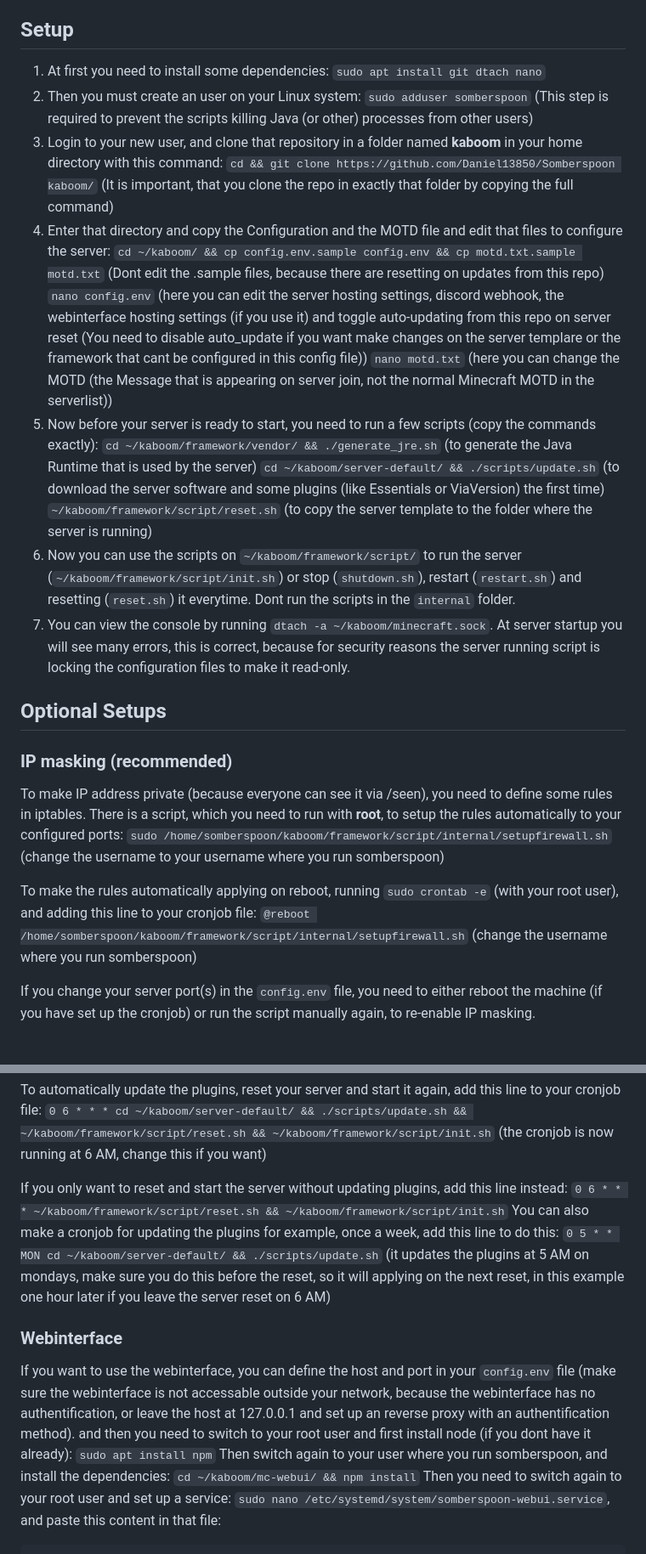
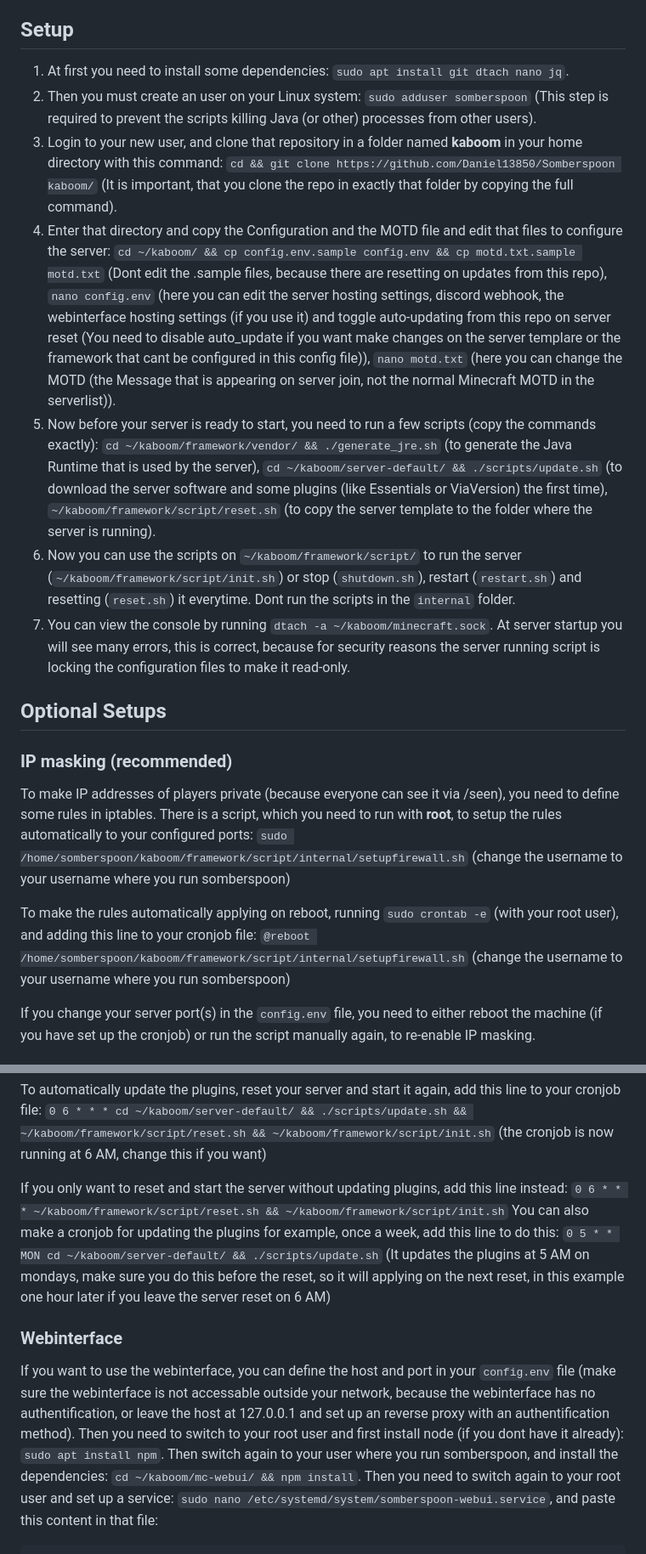
Before and after one commit to Daniel13850/Somberspoon, a Markdown page: README.md, 2 parts joined by grey strips. Shown at 85% size. Rendered like a GitHub page.

```diff
--- a/README.md
+++ b/README.md
@@ -9,28 +9,28 @@ Its a fork of the Kaboom ([Credit](https://github.com/kaboomserver/)) server and
  6. An big city map ([Credit](https://www.planetminecraft.com/project/greenfield---new-life-size-city-project/)) that is used on the overworld
 ## Setup
  1. At first you need to install some dependencies:
-`sudo apt install git dtach nano`
+`sudo apt install git dtach nano jq`.
  2. Then you must create an user on your Linux system:
-`sudo adduser somberspoon` (This step is required to prevent the scripts killing Java (or other) processes from other users)
+`sudo adduser somberspoon` (This step is required to prevent the scripts killing Java (or other) processes from other users).
  3. Login to your new user, and clone that repository in a folder named **kaboom** in your home directory with this command:
-`cd && git clone https://github.com/Daniel13850/Somberspoon kaboom/` (It is important, that you clone the repo in exactly that folder by copying the full command)
+`cd && git clone https://github.com/Daniel13850/Somberspoon kaboom/` (It is important, that you clone the repo in exactly that folder by copying the full command).
 4. Enter that directory and copy the Configuration and the MOTD file and edit that files to configure the server:
-`cd ~/kaboom/ && cp config.env.sample config.env && cp motd.txt.sample motd.txt` (Dont edit the .sample files, because there are resetting on updates from this repo)
-`nano config.env` (here you can edit the server hosting settings, discord webhook, the webinterface hosting settings (if you use it) and toggle auto-updating from this repo on server reset (You need to disable auto_update if you want make changes on the server templare or the framework that cant be configured in this config file))
-`nano motd.txt` (here you can change the MOTD (the Message that is appearing on server join, not the normal Minecraft MOTD in the serverlist))
+`cd ~/kaboom/ && cp config.env.sample config.env && cp motd.txt.sample motd.txt` (Dont edit the .sample files, because there are resetting on updates from this repo),
+`nano config.env` (here you can edit the server hosting settings, discord webhook, the webinterface hosting settings (if you use it) and toggle auto-updating from this repo on server reset (You need to disable auto_update if you want make changes on the server templare or the framework that cant be configured in this config file)),
+`nano motd.txt` (here you can change the MOTD (the Message that is appearing on server join, not the normal Minecraft MOTD in the serverlist)).
  5. Now before your server is ready to start, you need to run a few scripts (copy the commands exactly):
-`cd ~/kaboom/framework/vendor/ && ./generate_jre.sh` (to generate the Java Runtime that is used by the server)
-`cd ~/kaboom/server-default/ && ./scripts/update.sh` (to download the server software and some plugins (like Essentials or ViaVersion) the first time)
-`~/kaboom/framework/script/reset.sh` (to copy the server template to the folder where the server is running)
+`cd ~/kaboom/framework/vendor/ && ./generate_jre.sh` (to generate the Java Runtime that is used by the server),
+`cd ~/kaboom/server-default/ && ./scripts/update.sh` (to download the server software and some plugins (like Essentials or ViaVersion) the first time),
+`~/kaboom/framework/script/reset.sh` (to copy the server template to the folder where the server is running).
  6. Now you can use the scripts on `~/kaboom/framework/script/` to run the server (`~/kaboom/framework/script/init.sh`) or stop (`shutdown.sh`), restart (`restart.sh`) and resetting (`reset.sh`) it everytime. Dont run the scripts in the `internal` folder.
  7. You can view the console by running `dtach -a ~/kaboom/minecraft.sock`. At server startup you will see many errors, this is correct, because for security reasons the server running script is locking the configuration files to make it read-only.
  ## Optional Setups
 ### IP masking (recommended)
-To make IP address private (because everyone can see it via /seen), you need to define some rules in iptables. There is a script, which you need to run with **root**, to setup the rules automatically to your configured ports:
+To make IP addresses of players private (because everyone can see it via /seen), you need to define some rules in iptables. There is a script, which you need to run with **root**, to setup the rules automatically to your configured ports:
 `sudo /home/somberspoon/kaboom/framework/script/internal/setupfirewall.sh` (change the username to your username where you run somberspoon)
 
 To make the rules automatically applying on reboot, running `sudo crontab -e` (with your root user), and adding this line to your cronjob file:
-`@reboot /home/somberspoon/kaboom/framework/script/internal/setupfirewall.sh` (change the username where you run somberspoon)
+`@reboot /home/somberspoon/kaboom/framework/script/internal/setupfirewall.sh` (change the username to your username where you run somberspoon)
 
 If you change your server port(s) in the `config.env` file, you need to either reboot the machine (if you have set up the cronjob) or run the script manually again, to re-enable IP masking.
 ### Autostart and Autoreset
@@ -46,13 +46,13 @@ To automatically update the plugins, reset your server and start it again, add t
 If you only want to reset and start the server without updating plugins, add this line instead:
 `0 6 * * * ~/kaboom/framework/script/reset.sh && ~/kaboom/framework/script/init.sh`
 You can also make a cronjob for updating the plugins for example, once a week, add this line to do this:
-`0 5 * * MON cd ~/kaboom/server-default/ && ./scripts/update.sh` (it updates the plugins at 5 AM on mondays, make sure you do this before the reset, so it will applying on the next reset, in this example one hour later if you leave the server reset on 6 AM)
+`0 5 * * MON cd ~/kaboom/server-default/ && ./scripts/update.sh` (It updates the plugins at 5 AM on mondays, make sure you do this before the reset, so it will applying on the next reset, in this example one hour later if you leave the server reset on 6 AM)
 ### Webinterface
 If you want to use the webinterface, you can define the host and port in your `config.env` file (make sure the webinterface is not accessable outside your network, because the webinterface has no authentification, or leave the host at 127.0.0.1 and set up an reverse proxy with an authentification method).
-and then you need to switch to your root user and first install node (if you dont have it already):
-`sudo apt install npm`
+Then you need to switch to your root user and first install node (if you dont have it already):
+`sudo apt install npm`.
 Then switch again to your user where you run somberspoon, and install the dependencies:
-`cd ~/kaboom/mc-webui/ && npm install`
+`cd ~/kaboom/mc-webui/ && npm install`.
 Then you need to switch again to your root user and set up a service:
 `sudo nano /etc/systemd/system/somberspoon-webui.service`, and paste this content in that file:
 
```
Also changed, not shown: other parts of README.md (+1 -1 lines).
